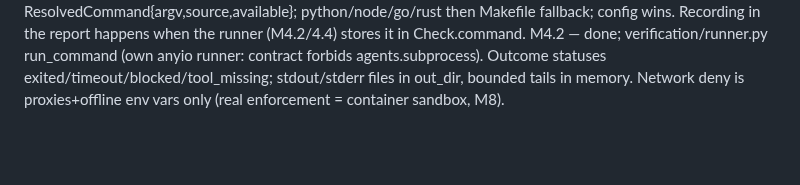
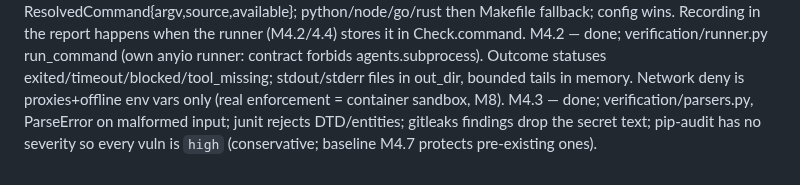
Before and after one commit to tanmoy162111/AIX, a Markdown page: docs/playbook/PROGRESS.md, the part around one of its changes. Drawn GitHub-style; blank space fills up the shorter version.

Commit message:
docs(progress): tick M4.3
Co-Authored-By: Claude Sonnet 5 <noreply@anthropic.com>

```diff
--- a/docs/playbook/PROGRESS.md
+++ b/docs/playbook/PROGRESS.md
@@ -190,3 +190,4 @@ M3.13 — done; tests/golden/test_golden_multi.py. G2 asserts >=5 tasks, >=3 age
 M3.14 — done; exit gate green: make check (1215 passed, 10 live skipped), test_multi_task_run + test_merge_conflict (12 passed), golden G2/G5 (2 passed). Tagged m3-done.
 M4.1 — done; verification/commands.py resolve_commands -> ResolvedCommand{argv,source,available}; python/node/go/rust then Makefile fallback; config wins. Recording in the report happens when the runner (M4.2/4.4) stores it in Check.command.
 M4.2 — done; verification/runner.py run_command (own anyio runner: contract forbids agents.subprocess). Outcome statuses exited/timeout/blocked/tool_missing; stdout/stderr files in out_dir, bounded tails in memory. Network deny is proxies+offline env vars only (real enforcement = container sandbox, M8).
+M4.3 — done; verification/parsers.py, ParseError on malformed input; junit rejects DTD/entities; gitleaks findings drop the secret text; pip-audit has no severity so every vuln is `high` (conservative; baseline M4.7 protects pre-existing ones).
```
Also changed, not shown: other parts of docs/playbook/PROGRESS.md (+1 -1 lines).
